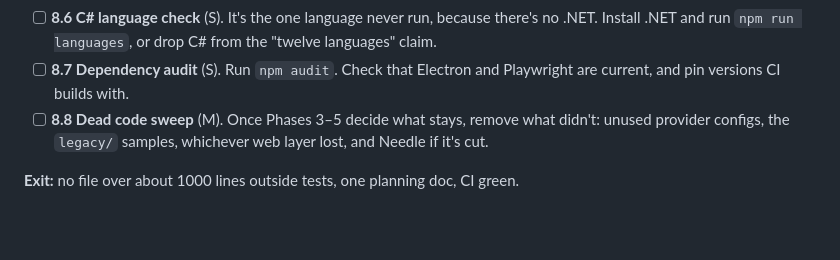
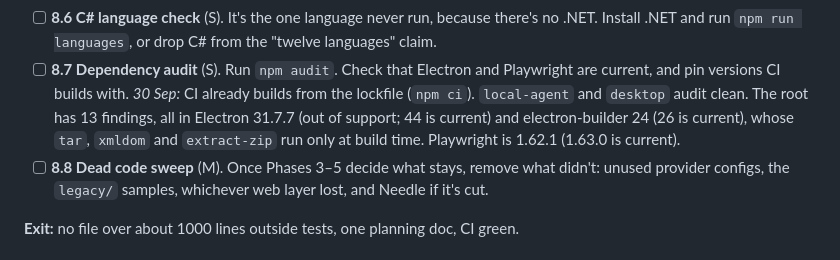
Before and after one commit to siddarth1872004/CloseNI, a Markdown page: docs/ROADMAP-1.0.md, the part around the change. Rendered like a GitHub page; blank space fills up the shorter version.

Commit message:
Note what the dependency audit found

```diff
--- a/docs/ROADMAP-1.0.md
+++ b/docs/ROADMAP-1.0.md
@@ -460,6 +460,11 @@ throwaway GitHub account or repo.
       the "twelve languages" claim.
 - [ ] **8.7 Dependency audit** (S). Run `npm audit`. Check that Electron and
       Playwright are current, and pin versions CI builds with.
+      *30 Sep:* CI already builds from the lockfile (`npm ci`). `local-agent`
+      and `desktop` audit clean. The root has 13 findings, all in Electron
+      31.7.7 (out of support; 44 is current) and electron-builder 24 (26 is
+      current), whose `tar`, `xmldom` and `extract-zip` run only at build
+      time. Playwright is 1.62.1 (1.63.0 is current).
 - [ ] **8.8 Dead code sweep** (M). Once Phases 3–5 decide what stays, remove
       what didn't: unused provider configs, the `legacy/` samples, whichever web
       layer lost, and Needle if it's cut.
```
